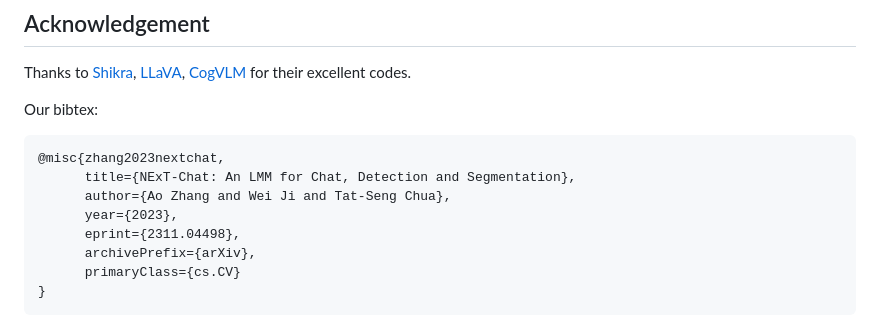
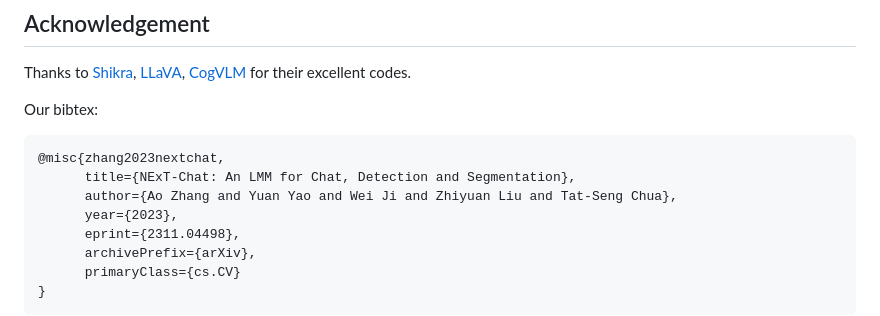
Before and after one commit to NExT-ChatV/NExT-Chat, a Markdown page: README.md, the part around the change. GitHub-like rendering.

````diff
--- a/README.md
+++ b/README.md
@@ -234,7 +234,7 @@ Our bibtex:
 ```bibtex
 @misc{zhang2023nextchat,
       title={NExT-Chat: An LMM for Chat, Detection and Segmentation},
-      author={Ao Zhang and Wei Ji and Tat-Seng Chua},
+      author={Ao Zhang and Yuan Yao and Wei Ji and Zhiyuan Liu and Tat-Seng Chua},
       year={2023},
       eprint={2311.04498},
       archivePrefix={arXiv},
````
